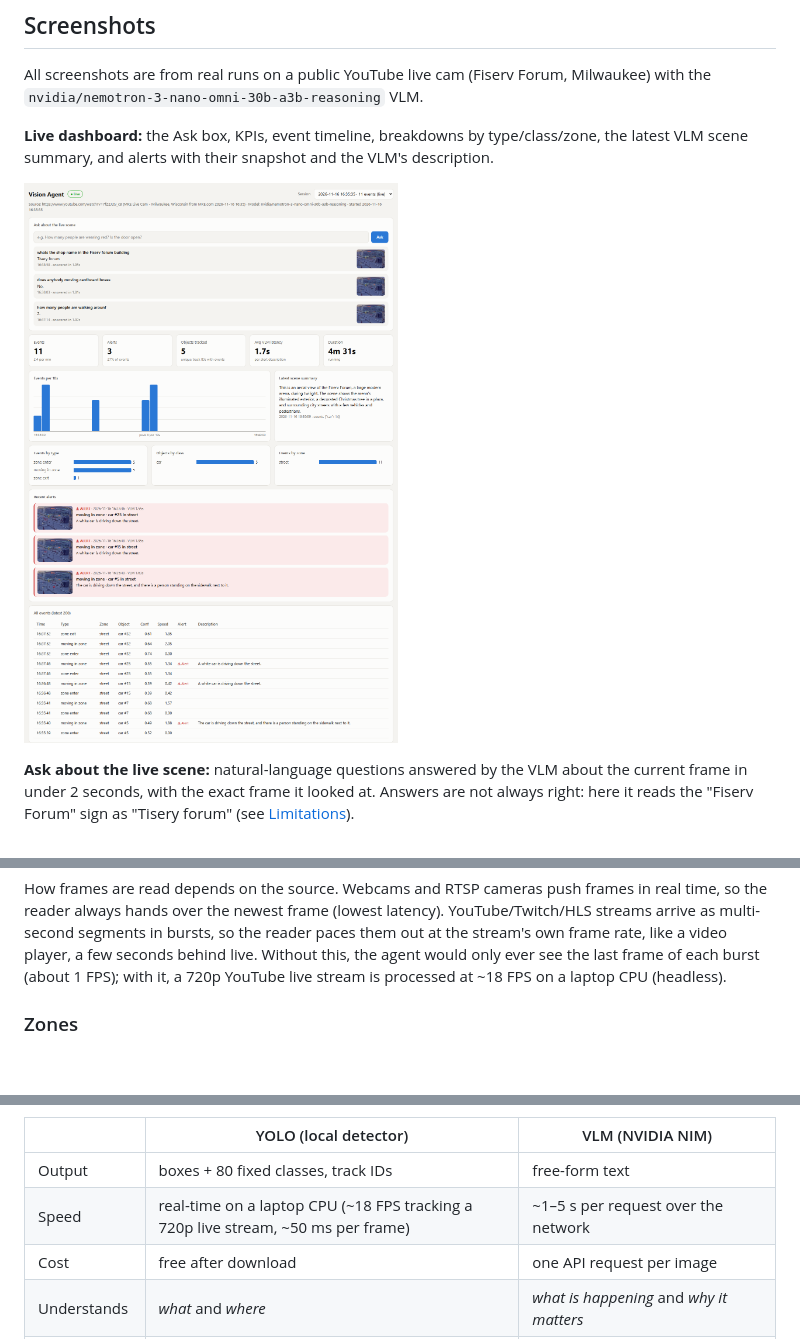
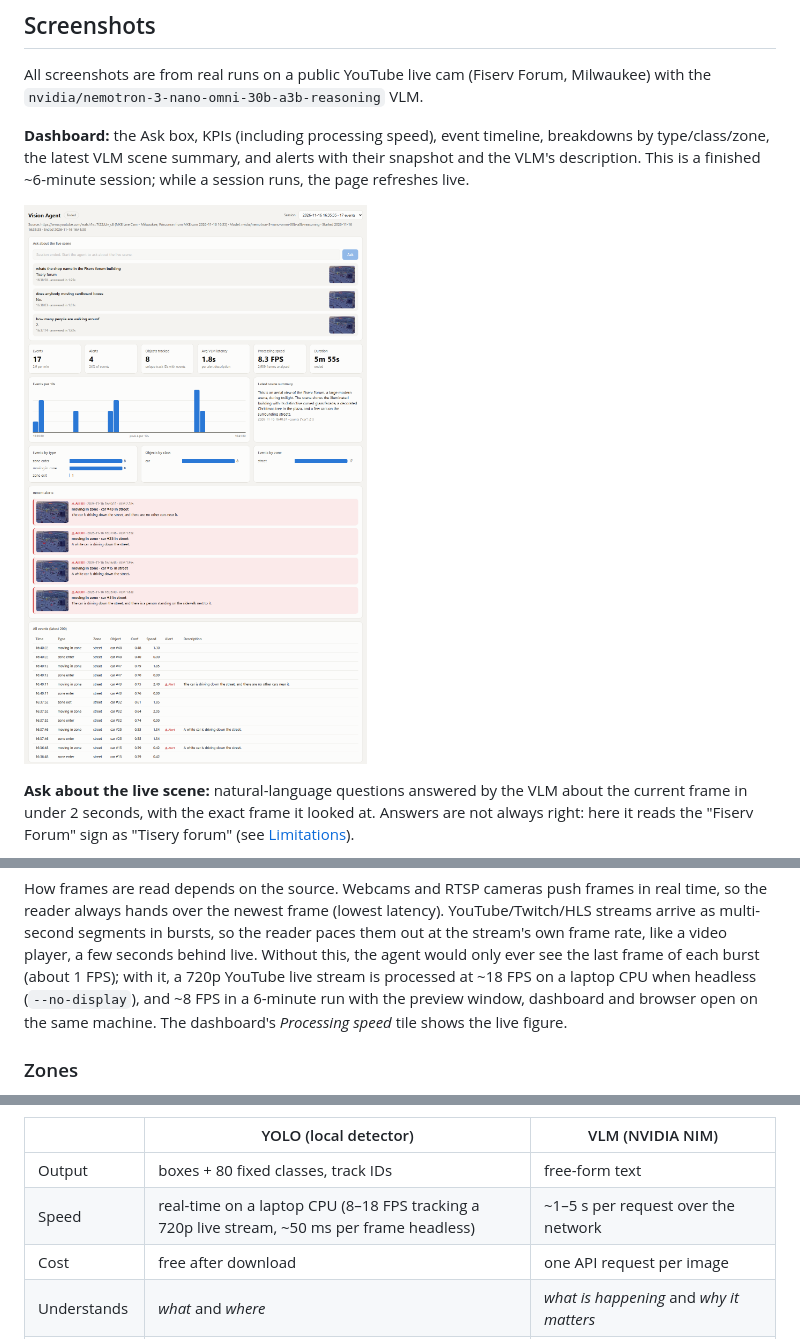
Before and after one commit to rohansalo/yolo-vlm-video-alerts, a Markdown page: README.md, 3 parts joined by grey strips. Drawn GitHub-style; pictures changed too: docs/images/dashboard.png; blank space fills up the shorter version.

```diff
--- a/README.md
+++ b/README.md
@@ -24,10 +24,11 @@ every frame. See [How it works](#how-it-works-yolo--vision-language-models) for
 All screenshots are from real runs on a public YouTube live cam (Fiserv Forum, Milwaukee) with the
 `nvidia/nemotron-3-nano-omni-30b-a3b-reasoning` VLM.
 
-**Live dashboard:** the Ask box, KPIs, event timeline, breakdowns by type/class/zone, the latest
-VLM scene summary, and alerts with their snapshot and the VLM's description.
+**Dashboard:** the Ask box, KPIs (including processing speed), event timeline, breakdowns by
+type/class/zone, the latest VLM scene summary, and alerts with their snapshot and the VLM's
+description. This is a finished ~6-minute session; while a session runs, the page refreshes live.
 
-![Live dashboard session: Ask box with three answered questions, 11 events, 3 alerts, 1.7 s average VLM latency, an events-per-10s timeline, a twilight scene summary of the Fiserv Forum, and alert cards such as "A white car is driving down the street."](docs/images/dashboard.png)
+![Dashboard for a finished 6-minute session: three answered questions, 17 events, 4 alerts, 1.8 s average VLM latency, 8.3 FPS over 2,939 frames, an events-per-10s timeline, a twilight scene summary of the Fiserv Forum, and alert cards such as "The car is driving down the street, and there is a person standing on the sidewalk next to it."](docs/images/dashboard.png)
 
 **Ask about the live scene:** natural-language questions answered by the VLM about the current
 frame in under 2 seconds, with the exact frame it looked at. Answers are not always right: here
@@ -100,7 +101,8 @@ reader always hands over the newest frame (lowest latency). YouTube/Twitch/HLS s
 multi-second segments in bursts, so the reader paces them out at the stream's own frame rate, like a
 video player, a few seconds behind live. Without this, the agent would only ever see the last frame
 of each burst (about 1 FPS); with it, a 720p YouTube live stream is processed at ~18 FPS on a laptop
-CPU (headless).
+CPU when headless (`--no-display`), and ~8 FPS in a 6-minute run with the preview window, dashboard
+and browser open on the same machine. The dashboard's *Processing speed* tile shows the live figure.
 
 ### Zones
 
@@ -191,7 +193,7 @@ That flexibility has costs, which is why this project does not use a VLM alone:
 | | YOLO (local detector) | VLM (NVIDIA NIM) |
 |---|---|---|
 | Output | boxes + 80 fixed classes, track IDs | free-form text |
-| Speed | real-time on a laptop CPU (~18 FPS tracking a 720p live stream, ~50 ms per frame) | ~1–5 s per request over the network |
+| Speed | real-time on a laptop CPU (8–18 FPS tracking a 720p live stream, ~50 ms per frame headless) | ~1–5 s per request over the network |
 | Cost | free after download | one API request per image |
 | Understands | *what* and *where* | *what is happening* and *why it matters* |
 | Typical failure | missed or flickering boxes | confident but wrong descriptions (hallucination) |
```
Also changed, not shown: 3 other files.
